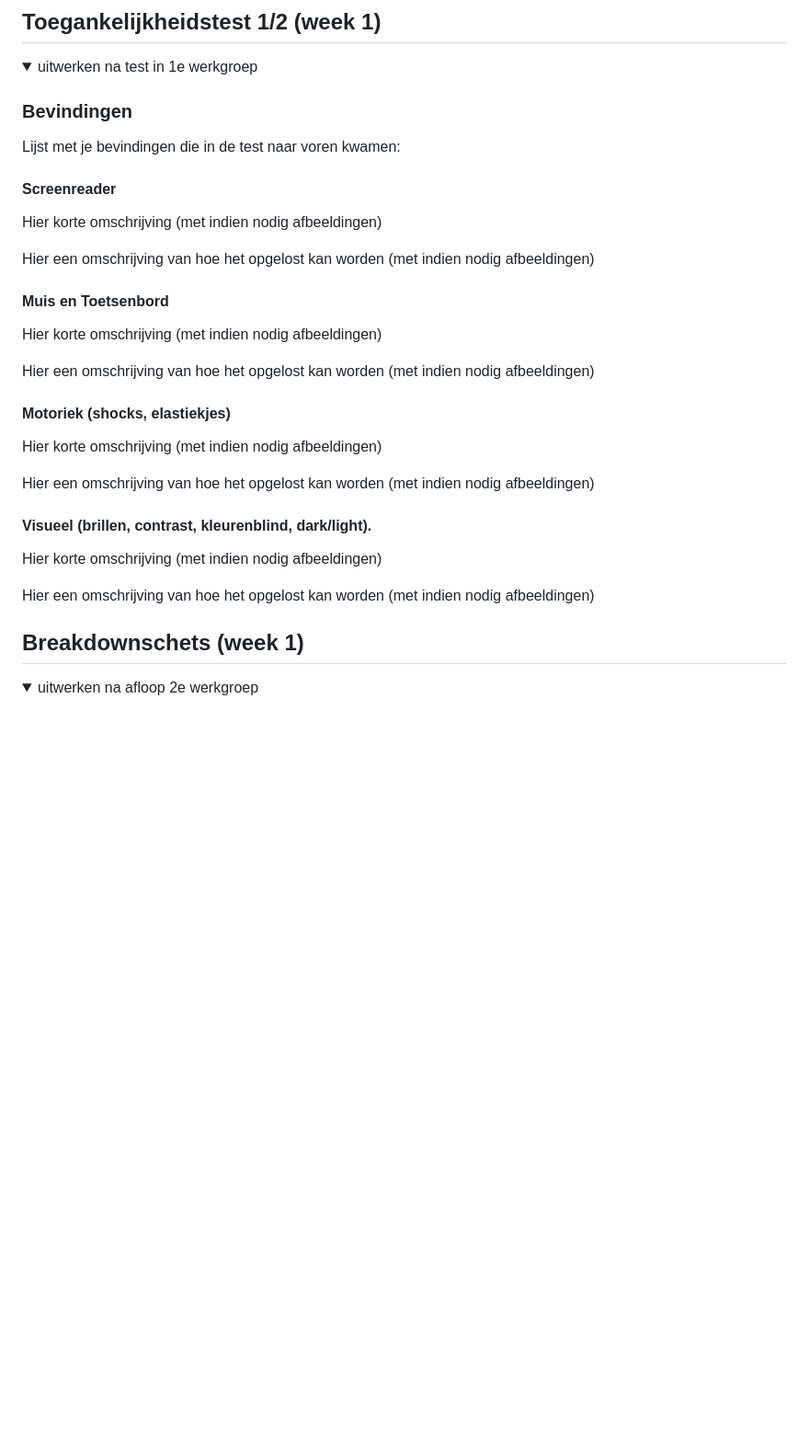
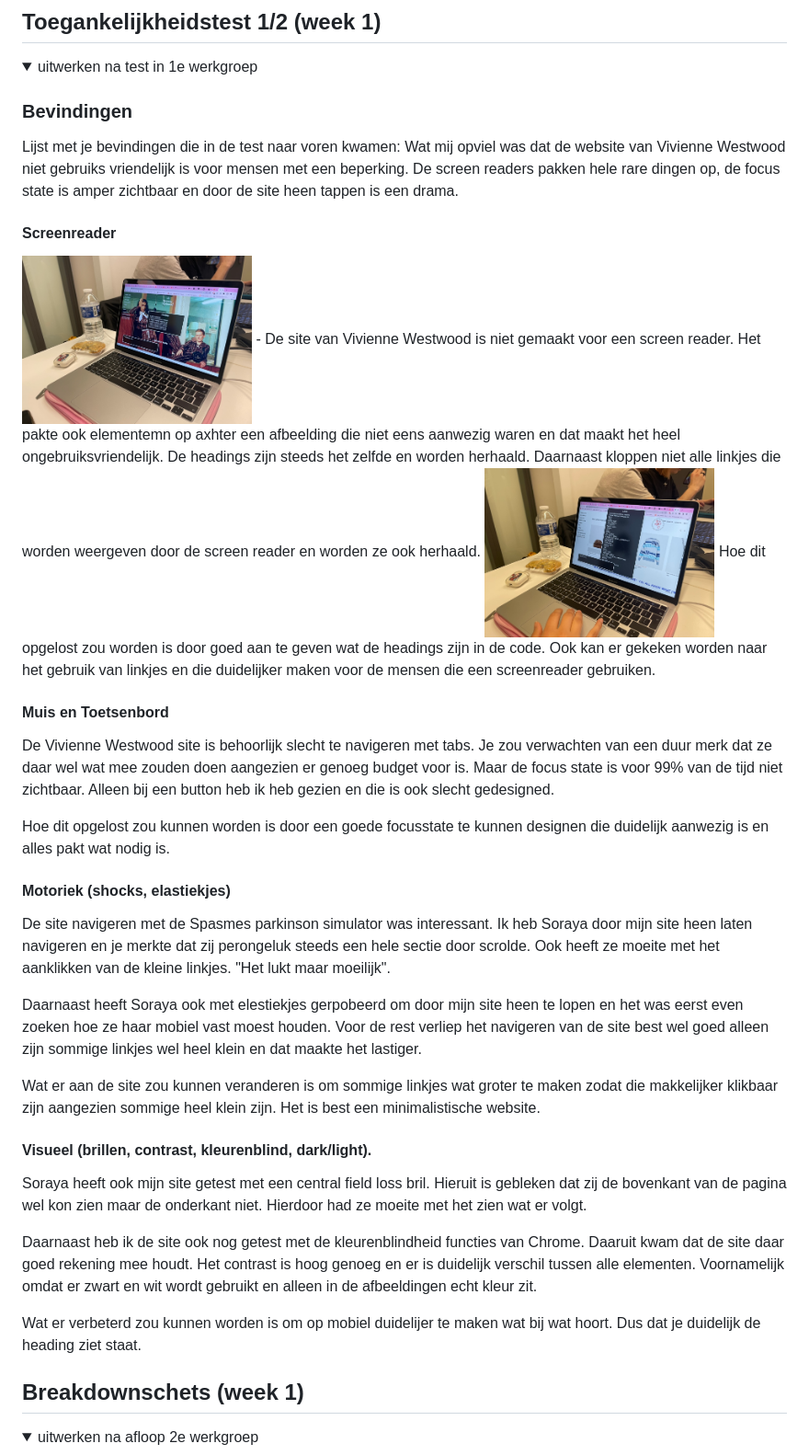
Before and after one commit to Serenoiia/blokweb, a Markdown page: README.md, the part around the change printed below. Shown: that part at 92% size. Drawn GitHub-style; pictures changed too: readme-images/headings.jpg (added), readme-images/linkjes.jpg (added); folded sections open; blank space fills up the shorter version.

```diff
--- a/README.md
+++ b/README.md
@@ -57,30 +57,51 @@ Nb. Door *open* toe te voegen aan een *details* element kun je deze standaard op
 
   ### Bevindingen
   Lijst met je bevindingen die in de test naar voren kwamen:
+  Wat mij opviel was dat de website van Vivienne Westwood niet gebruiks vriendelijk is voor mensen met
+  een beperking. De screen readers pakken hele rare dingen op, de focus state is amper zichtbaar en door de
+  site heen tappen is een drama.
+
+
 
   #### Screenreader
-  Hier korte omschrijving (met indien nodig afbeeldingen)
+  <img src="readme-images/headings.jpg" width="250px" alt="Heading lijst van Vivienne Westwood">
+- De site van Vivienne Westwood is niet gemaakt voor een screen reader. Het pakte ook elementemn op axhter een
+  afbeelding die niet eens aanwezig waren en dat maakt het heel ongebruiksvriendelijk. De headings zijn steeds het
+  zelfde en worden herhaald. Daarnaast kloppen niet alle linkjes die worden weergeven door de
+  screen reader en worden ze ook herhaald.
 
-  Hier een omschrijving van hoe het opgelost kan worden (met indien nodig afbeeldingen)
+  <img src="readme-images/linkjes.jpg" width="250px" alt="Linkjes lijst van Vivienne Westwood">
+  Hoe dit opgelost zou worden is door goed aan te geven wat de headings zijn in de code.
+  Ook kan er gekeken worden naar het gebruik van linkjes en die duidelijker maken voor de mensen
+  die een screenreader gebruiken.
+
 
 
   #### Muis en Toetsenbord
-  Hier korte omschrijving (met indien nodig afbeeldingen)
+  De Vivienne Westwood site is behoorlijk slecht te navigeren met tabs.
+  Je zou verwachten van een duur merk dat ze daar wel wat mee zouden doen aangezien er genoeg
+  budget voor is. Maar de focus state is voor 99% van de tijd niet zichtbaar. Alleen bij een button heb
+  ik heb gezien en die is ook slecht gedesigned.
 
-  Hier een omschrijving van hoe het opgelost kan worden (met indien nodig afbeeldingen)
+  Hoe dit opgelost zou kunnen worden is door een goede focusstate te kunnen designen die
+  duidelijk aanwezig is en alles pakt wat nodig is.
+
 
 
   #### Motoriek (shocks, elastiekjes)
-  Hier korte omschrijving (met indien nodig afbeeldingen)
+  De site navigeren met de Spasmes parkinson simulator was interessant. Ik heb Soraya door mijn site heen laten navigeren en je merkte dat zij perongeluk steeds een hele sectie door scrolde. Ook heeft ze moeite met het aanklikken van de kleine linkjes. "Het lukt maar moeilijk".
 
-  Hier een omschrijving van hoe het opgelost kan worden (met indien nodig afbeeldingen)
+  Daarnaast heeft Soraya ook met elestiekjes gerpobeerd om door mijn site heen te lopen en het was eerst even zoeken hoe ze haar mobiel vast moest houden. Voor de rest verliep het navigeren van de site best wel goed alleen zijn sommige linkjes wel heel klein en dat maakte het lastiger.
+
+  Wat er aan de site zou kunnen veranderen is om sommige linkjes wat groter te maken zodat die makkelijker klikbaar zijn aangezien sommige heel klein zijn. Het is best een minimalistische website.
 
 
   #### Visueel (brillen, contrast, kleurenblind, dark/light).
-  Hier korte omschrijving (met indien nodig afbeeldingen)
+  Soraya heeft ook mijn site getest met een central field loss bril. Hieruit is gebleken dat zij de bovenkant van de pagina wel kon zien maar de onderkant niet. Hierdoor had ze moeite met het zien wat er volgt.
 
-  Hier een omschrijving van hoe het opgelost kan worden (met indien nodig afbeeldingen)
+  Daarnaast heb ik de site ook nog getest met de kleurenblindheid functies van Chrome. Daaruit kwam dat de site daar goed rekening mee houdt. Het contrast is hoog genoeg en er is duidelijk verschil tussen alle elementen. Voornamelijk omdat er zwart en wit wordt gebruikt en alleen in de afbeeldingen echt kleur zit.
 
+  Wat er verbeterd zou kunnen worden is om op mobiel duidelijer te maken wat bij wat hoort. Dus dat je duidelijk de heading ziet staat.
 </details>
 
 
```
Also changed, not shown: other parts of README.md (+9 -4 lines), readme-images/accordion-breakdown.jpg (added), readme-images/menu-breakdown.jpg (added), 1 other file.
